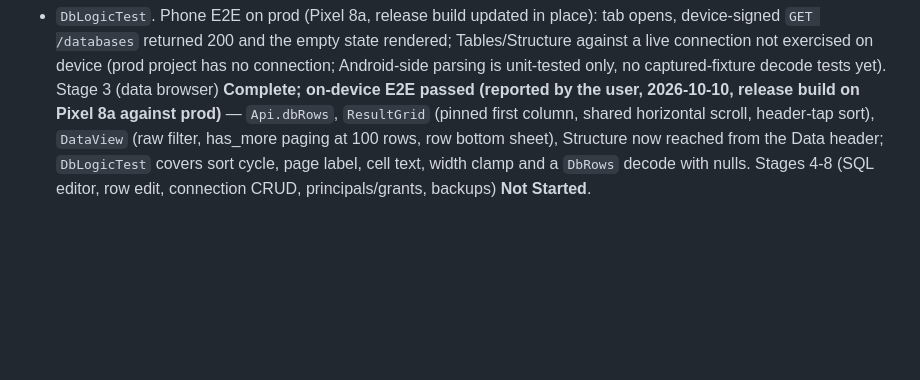
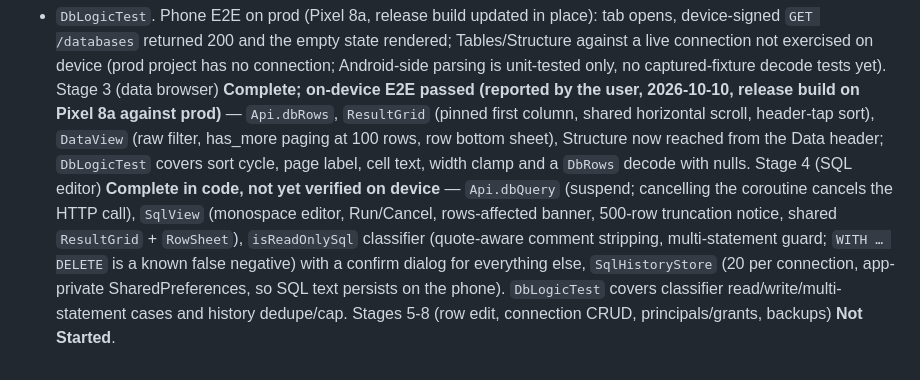
Before and after one commit to Dev-Station-One/DevStationOne, a Markdown page: docs/IMPLEMENTATION_PLAN.md, the part around the change. Drawn GitHub-style; blank space fills up the shorter version.

Commit message:
Record Android Databases slice 4 in plan - Plan entry for SQL editor (device verification pending)

```diff
--- a/docs/IMPLEMENTATION_PLAN.md
+++ b/docs/IMPLEMENTATION_PLAN.md
@@ -1673,5 +1673,14 @@ only, no captured-fixture decode tests yet). Stage 3 (data browser)
 (pinned first column, shared horizontal scroll, header-tap sort), `DataView`
 (raw filter, has_more paging at 100 rows, row bottom sheet), Structure now
 reached from the Data header; `DbLogicTest` covers sort cycle, page label,
-cell text, width clamp and a `DbRows` decode with nulls. Stages 4-8 (SQL editor,
-row edit, connection CRUD, principals/grants, backups) **Not Started**.
+cell text, width clamp and a `DbRows` decode with nulls. Stage 4 (SQL editor)
+**Complete in code, not yet verified on device** — `Api.dbQuery` (suspend;
+cancelling the coroutine cancels the HTTP call), `SqlView` (monospace
+editor, Run/Cancel, rows-affected banner, 500-row truncation notice, shared
+`ResultGrid` + `RowSheet`), `isReadOnlySql` classifier (quote-aware comment
+stripping, multi-statement guard; `WITH … DELETE` is a known false negative)
+with a confirm dialog for everything else, `SqlHistoryStore` (20 per
+connection, app-private SharedPreferences, so SQL text persists on the
+phone). `DbLogicTest` covers classifier read/write/multi-statement cases and
+history dedupe/cap. Stages 5-8 (row edit, connection CRUD,
+principals/grants, backups) **Not Started**.
```
